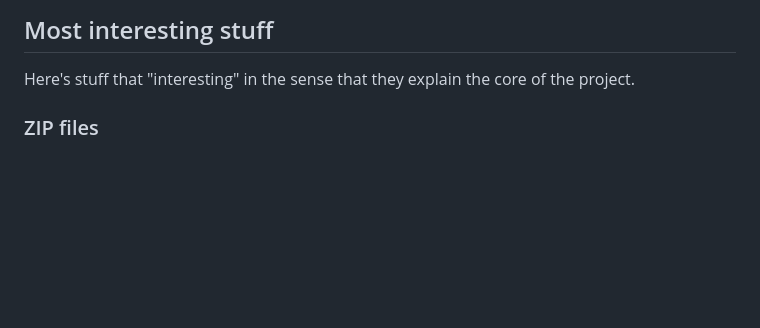
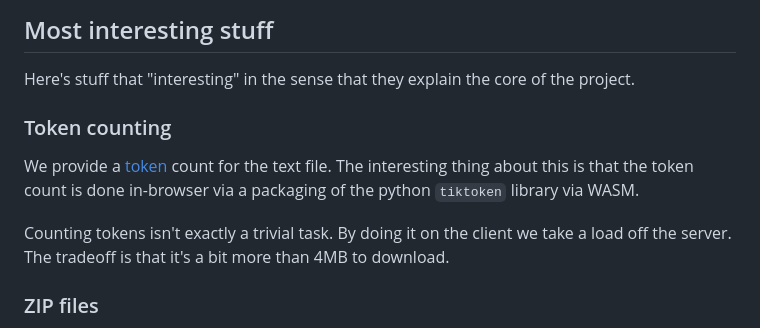
Before and after one commit to dmwyatt/gh_repo_download, a Markdown page: README.md, the part around the change. Drawn GitHub-style; blank space fills up the shorter version.

Commit message:
Add token counting section to README.md
A new section has been added to the README.md file, describing the token counting feature of the project. This outlines how token counting is performed in-browser to alleviate load from the server, albeit at the cost of a slight increase in download size.

```diff
--- a/README.md
+++ b/README.md
@@ -24,6 +24,15 @@ Here are a few examples of how this tool can be useful when interacting with cha
 ## Most interesting stuff
 
 Here's stuff that "interesting" in the sense that they explain the core of the project.
+
+### Token counting
+
+We provide a [token](https://platform.openai.com/tokenizer) count for the text file. The
+interesting thing about this is that the token count is done in-browser via a packaging of
+the python `tiktoken` library via WASM.
+
+Counting tokens isn't exactly a trivial task. By doing it on the client we take a load off
+the server. The tradeoff is that it's a bit more than 4MB to download.
 
 ### ZIP files
 
```
